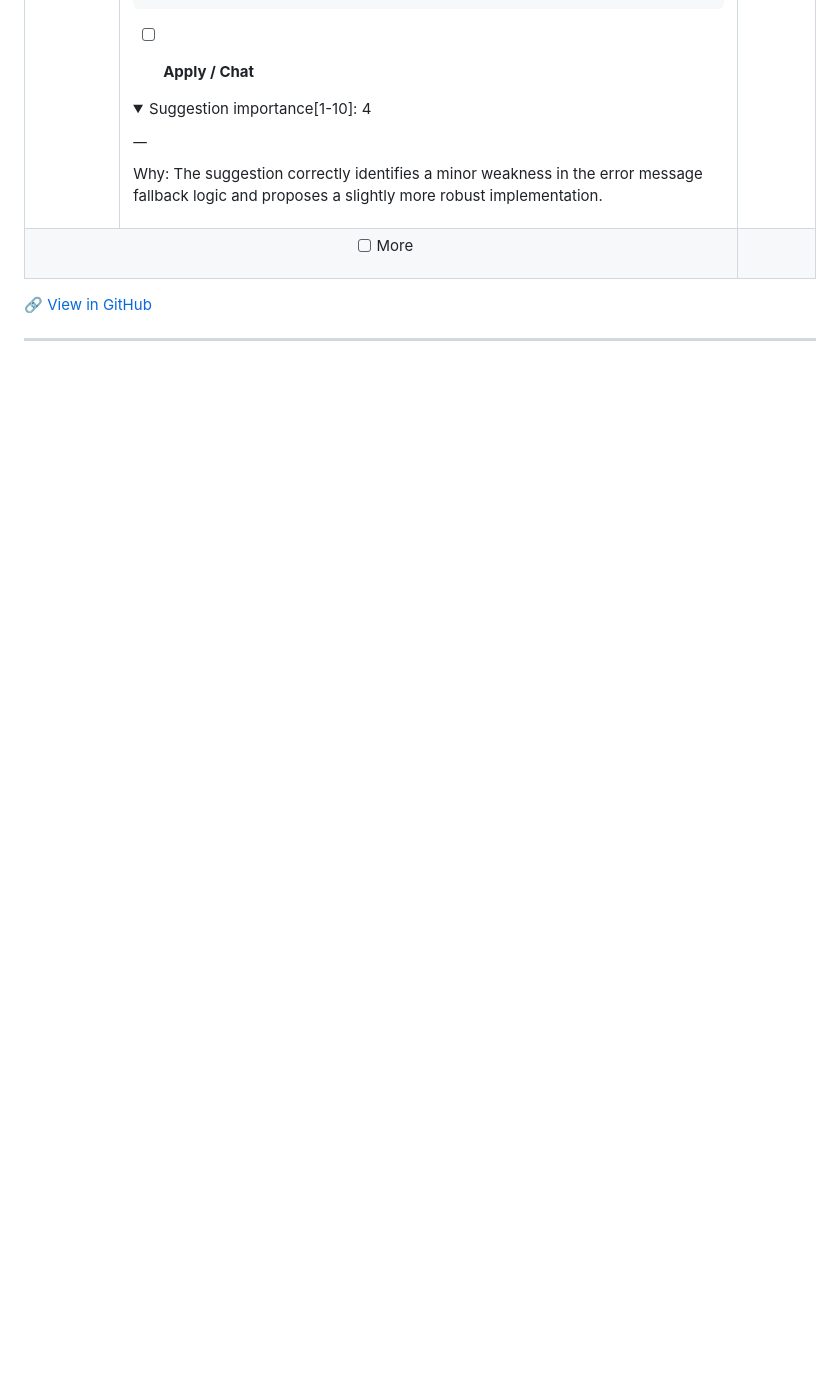
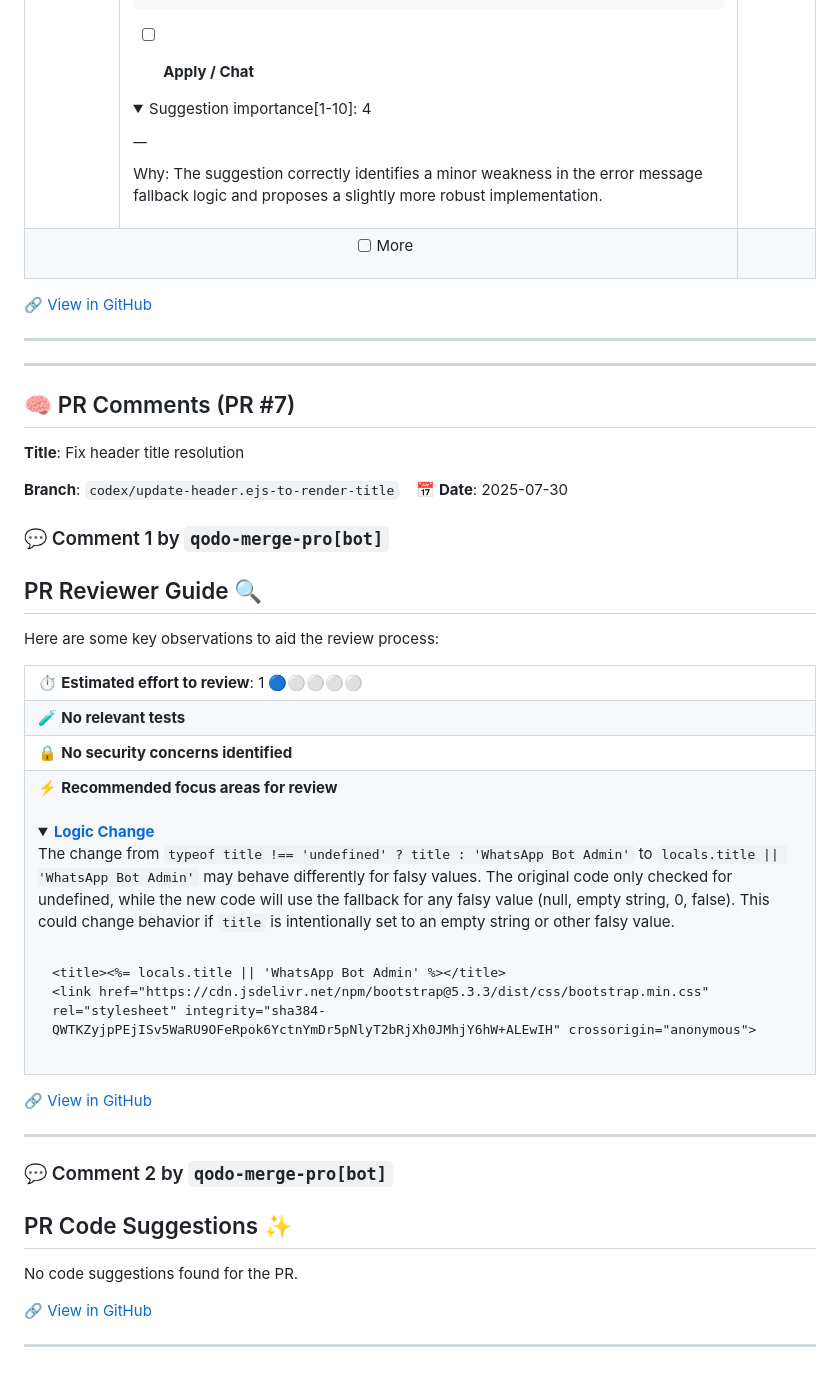
Before and after one commit to AbdulwahabMohammed/whatsapp-bot, a Markdown page: docs/review_notes.md, the part around the change. GitHub-like rendering; folded sections open; blank space fills up the shorter version.

Commit message:
📝 Append all PR comments to review notes

````diff
--- a/docs/review_notes.md
+++ b/docs/review_notes.md
@@ -2083,3 +2083,54 @@ Why: The suggestion correctly identifies a minor weakness in the error message f
 🔗 [View in GitHub](https://github.com/AbdulwahabMohammed/whatsapp-bot/pull/5#issuecomment-3137101257)
 
 ---
+
+
+
+---
+
+## 🧠 PR Comments (PR #7)
+**Title**: Fix header title resolution
+
+**Branch**: `codex/update-header.ejs-to-render-title` &nbsp;&nbsp; 📅 **Date**: 2025-07-30
+
+### 💬 Comment 1 by `qodo-merge-pro[bot]`
+
+## PR Reviewer Guide 🔍
+
+Here are some key observations to aid the review process:
+
+<table>
+<tr><td>⏱️&nbsp;<strong>Estimated effort to review</strong>: 1 🔵⚪⚪⚪⚪</td></tr>
+<tr><td>🧪&nbsp;<strong>No relevant tests</strong></td></tr>
+<tr><td>🔒&nbsp;<strong>No security concerns identified</strong></td></tr>
+<tr><td>⚡&nbsp;<strong>Recommended focus areas for review</strong><br><br>
+
+<details><summary><a href='https://github.com/AbdulwahabMohammed/whatsapp-bot/pull/7/files#diff-482769c023affc08414f4927472243199c2f01e2bc36d41b949752bc6642685fR6-R6'><strong>Logic Change</strong></a>
+
+The change from `typeof title !== 'undefined' ? title : 'WhatsApp Bot Admin'` to `locals.title || 'WhatsApp Bot Admin'` may behave differently for falsy values. The original code only checked for undefined, while the new code will use the fallback for any falsy value (null, empty string, 0, false). This could change behavior if `title` is intentionally set to an empty string or other falsy value.
+</summary>
+
+```txt
+<title><%= locals.title || 'WhatsApp Bot Admin' %></title>
+<link href="https://cdn.jsdelivr.net/npm/bootstrap@5.3.3/dist/css/bootstrap.min.css" rel="stylesheet" integrity="sha384-QWTKZyjpPEjISv5WaRU9OFeRpok6YctnYmDr5pNlyT2bRjXh0JMhjY6hW+ALEwIH" crossorigin="anonymous">
+```
+
+</details>
+
+</td></tr>
+</table>
+
+
+🔗 [View in GitHub](https://github.com/AbdulwahabMohammed/whatsapp-bot/pull/7#issuecomment-3137214090)
+
+---
+
+### 💬 Comment 2 by `qodo-merge-pro[bot]`
+
+## PR Code Suggestions ✨
+
+No code suggestions found for the PR.
+
+🔗 [View in GitHub](https://github.com/AbdulwahabMohammed/whatsapp-bot/pull/7#issuecomment-3137215116)
+
+---
````
